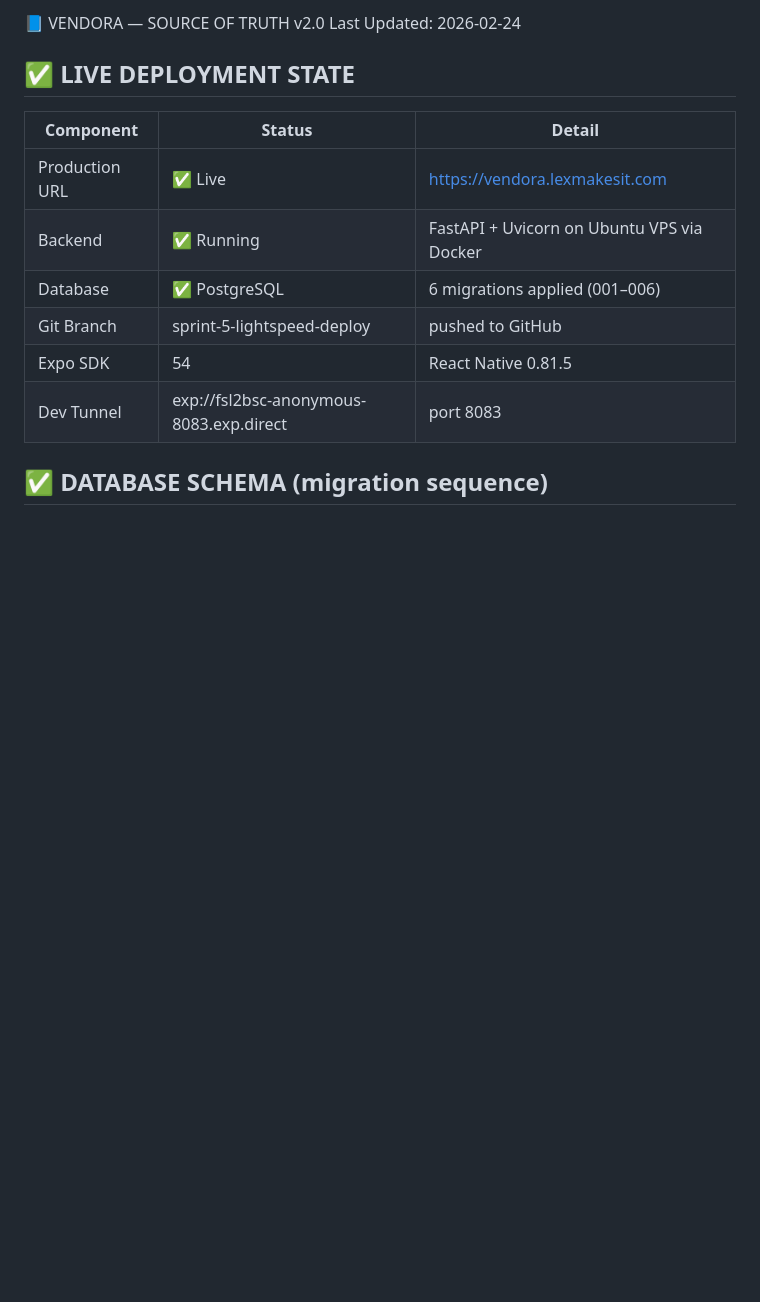
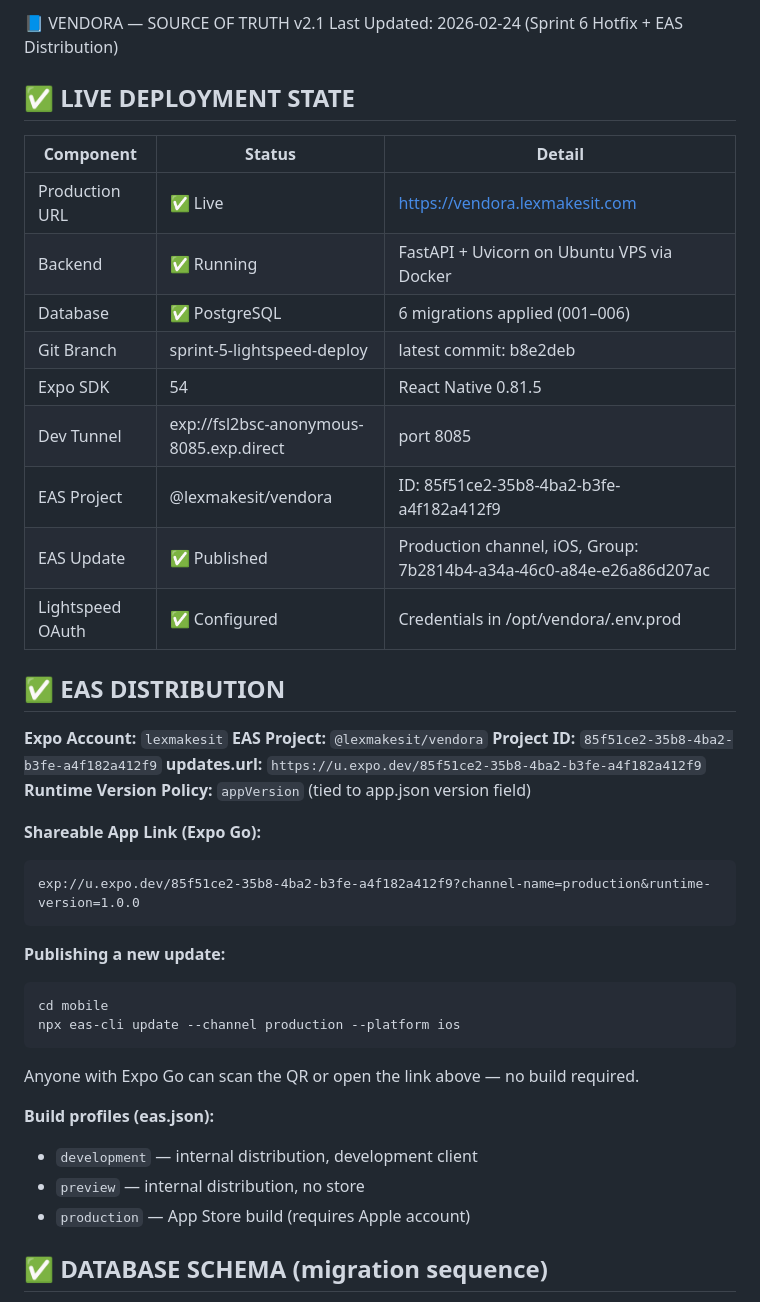
Before and after one commit to as4584/Vendora, a Markdown page: docs/Vendora_source_of_truth.md, the part around one of its changes. GitHub-like rendering; blank space fills up the shorter version.

````diff
--- a/docs/Vendora_source_of_truth.md
+++ b/docs/Vendora_source_of_truth.md
@@ -1,5 +1,5 @@
-📘 VENDORA — SOURCE OF TRUTH v2.0
-Last Updated: 2026-02-24
+📘 VENDORA — SOURCE OF TRUTH v2.1
+Last Updated: 2026-02-24 (Sprint 6 Hotfix + EAS Distribution)
 
 ## ✅ LIVE DEPLOYMENT STATE
 
@@ -8,9 +8,37 @@ Last Updated: 2026-02-24
 | Production URL | ✅ Live | https://vendora.lexmakesit.com |
 | Backend | ✅ Running | FastAPI + Uvicorn on Ubuntu VPS via Docker |
 | Database | ✅ PostgreSQL | 6 migrations applied (001–006) |
-| Git Branch | sprint-5-lightspeed-deploy | pushed to GitHub |
+| Git Branch | sprint-5-lightspeed-deploy | latest commit: b8e2deb |
 | Expo SDK | 54 | React Native 0.81.5 |
-| Dev Tunnel | exp://fsl2bsc-anonymous-8083.exp.direct | port 8083 |
+| Dev Tunnel | exp://fsl2bsc-anonymous-8085.exp.direct | port 8085 |
+| EAS Project | @lexmakesit/vendora | ID: 85f51ce2-35b8-4ba2-b3fe-a4f182a412f9 |
+| EAS Update | ✅ Published | Production channel, iOS, Group: 7b2814b4-a34a-46c0-a84e-e26a86d207ac |
+| Lightspeed OAuth | ✅ Configured | Credentials in /opt/vendora/.env.prod |
+
+## ✅ EAS DISTRIBUTION
+
+**Expo Account:** `lexmakesit`
+**EAS Project:** `@lexmakesit/vendora`
+**Project ID:** `85f51ce2-35b8-4ba2-b3fe-a4f182a412f9`
+**updates.url:** `https://u.expo.dev/85f51ce2-35b8-4ba2-b3fe-a4f182a412f9`
+**Runtime Version Policy:** `appVersion` (tied to app.json version field)
+
+**Shareable App Link (Expo Go):**
+```
+exp://u.expo.dev/85f51ce2-35b8-4ba2-b3fe-a4f182a412f9?channel-name=production&runtime-version=1.0.0
+```
+
+**Publishing a new update:**
+```bash
+cd mobile
+npx eas-cli update --channel production --platform ios
+```
+Anyone with Expo Go can scan the QR or open the link above — no build required.
+
+**Build profiles (eas.json):**
+- `development` — internal distribution, development client
+- `preview` — internal distribution, no store
+- `production` — App Store build (requires Apple account)
 
 ## ✅ DATABASE SCHEMA (migration sequence)
 - 001: users, inventory_items
````
Also changed, not shown: other parts of docs/Vendora_source_of_truth.md (+28 -6 lines).
